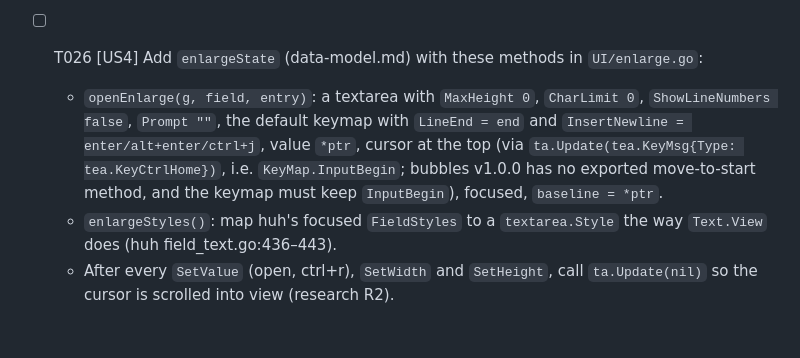
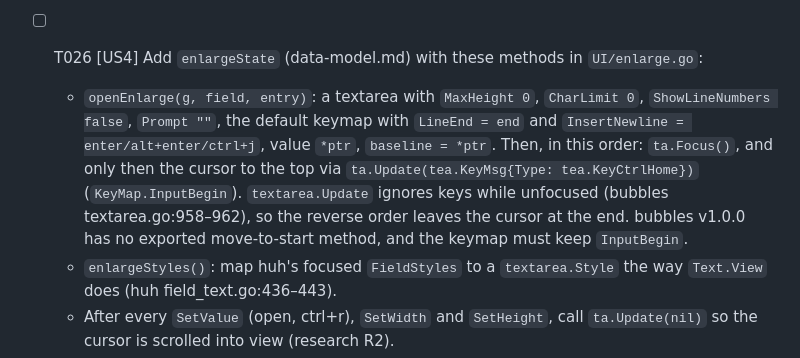
Before and after one commit to JamesClark123/switchboard, a Markdown page: specs/swi-9-feature-app-forms/tasks.md, the part around the change. GitHub-like rendering; blank space fills up the shorter version.

Commit message:
docs(swi-9): T026 focus before moving the cursor to the top
Co-Authored-By: Claude Opus 5.5 <noreply@anthropic.com>

```diff
--- a/specs/swi-9-feature-app-forms/tasks.md
+++ b/specs/swi-9-feature-app-forms/tasks.md
@@ -344,8 +344,10 @@ field holds the edit and focus stays on it, with no dialog.
 - [ ] T026 [US4] Add `enlargeState` (data-model.md) with these methods in `UI/enlarge.go`:
   - `openEnlarge(g, field, entry)`: a textarea with `MaxHeight 0`, `CharLimit 0`, `ShowLineNumbers false`,
     `Prompt ""`, the default keymap with `LineEnd = end` and `InsertNewline = enter/alt+enter/ctrl+j`, value `*ptr`,
-    cursor at the top (via `ta.Update(tea.KeyMsg{Type: tea.KeyCtrlHome})`, i.e. `KeyMap.InputBegin`; bubbles v1.0.0
-    has no exported move-to-start method, and the keymap must keep `InputBegin`), focused, `baseline = *ptr`.
+    `baseline = *ptr`. Then, in this order: `ta.Focus()`, and only then the cursor to the top via
+    `ta.Update(tea.KeyMsg{Type: tea.KeyCtrlHome})` (`KeyMap.InputBegin`). `textarea.Update` ignores keys while
+    unfocused (bubbles textarea.go:958–962), so the reverse order leaves the cursor at the end. bubbles v1.0.0 has no
+    exported move-to-start method, and the keymap must keep `InputBegin`.
   - `enlargeStyles()`: map huh's focused `FieldStyles` to a `textarea.Style` the way `Text.View` does (huh
     field_text.go:436–443).
   - After every `SetValue` (open, ctrl+r), `SetWidth` and `SetHeight`, call `ta.Update(nil)` so the cursor is
```
